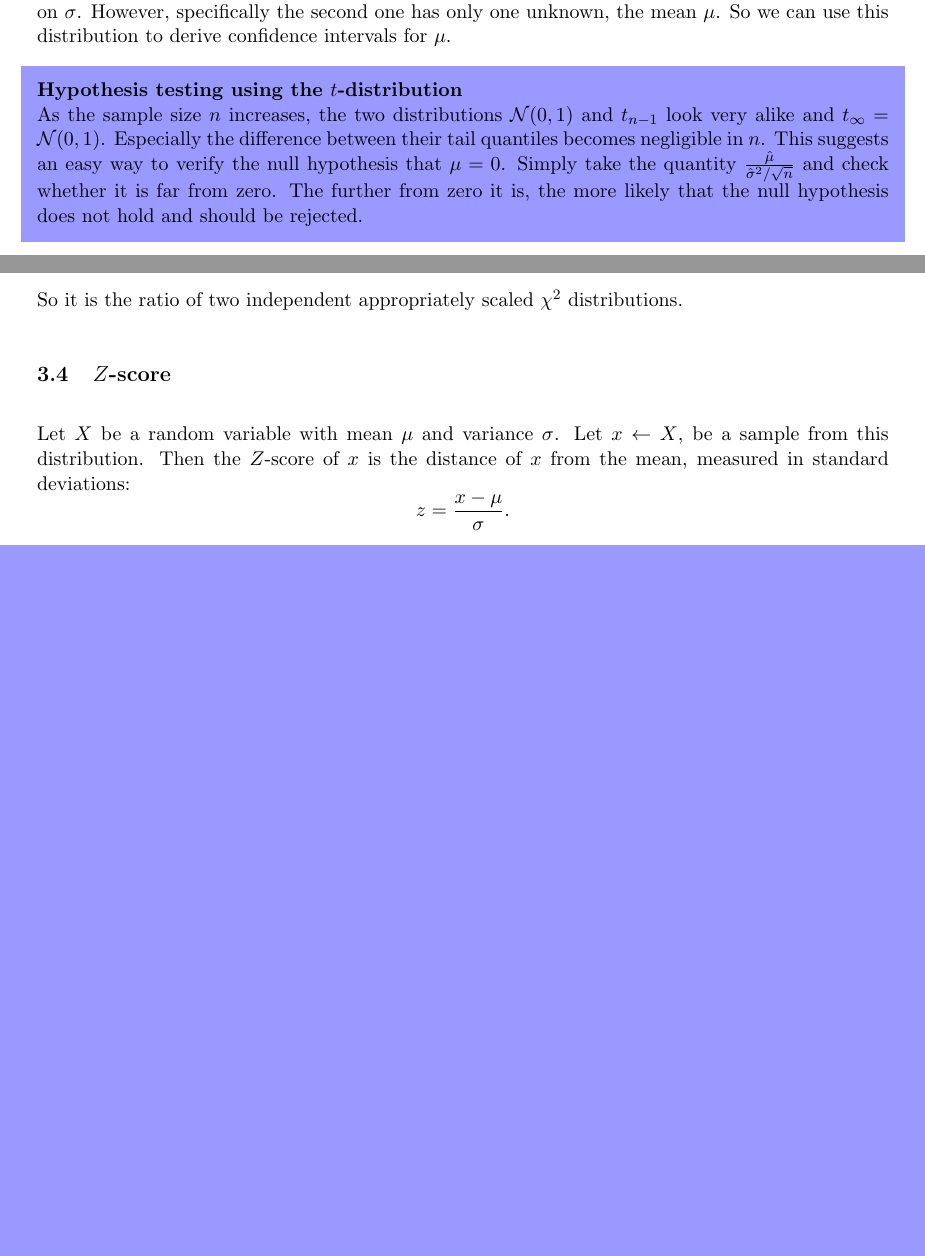
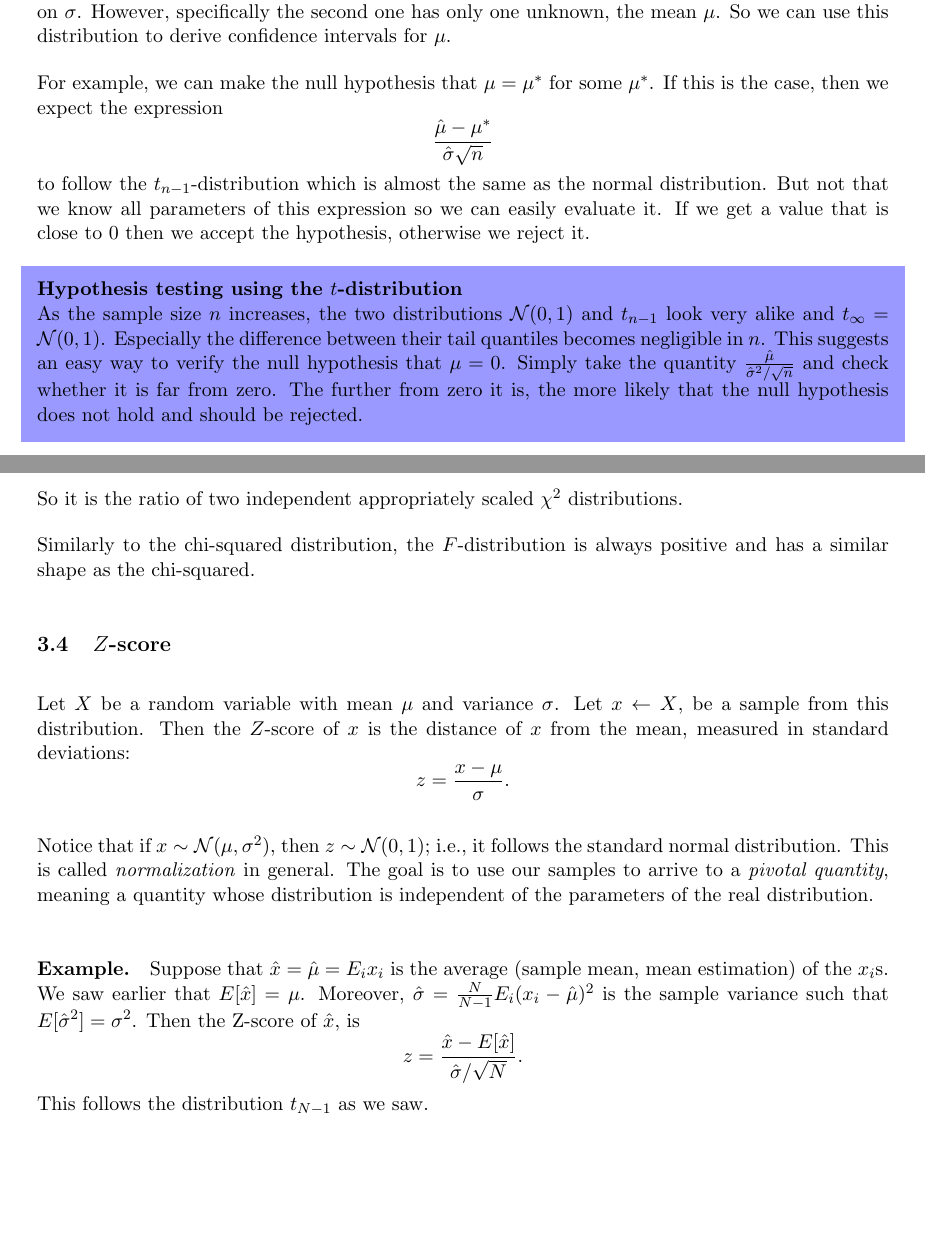
Before and after one commit to mariosgeorgiou/ESL_exercises, a LaTeX document (notes/notes.tex): two parts of pages 3 and 4 of 4 before the commit and two parts of pages 3 and 4 of 5 after it, joined at a grey line, cut so that both start at the same text, the shorter picture padded with empty space. Compiled offline with pdfLaTeX.

Commit message:
more on z-score

```diff
--- a/notes/notes.tex
+++ b/notes/notes.tex
@@ -176,6 +173,14 @@ neither on $\mu$ nor on $\sigma$. However, specifically the second one has only
 one unknown, the mean $\mu$. So we can use this distribution to derive
 confidence intervals for $\mu$.
 
+For example, we can make the null hypothesis that $\mu=\mu^*$ for some $\mu^*$.
+If this is the case, then we expect the expression
+\[\frac{\hat\mu-\mu^*}{\hat\sigma\sqrt{n}}\] to follow the
+$t_{n-1}$-distribution which is almost the same as the normal distribution. But
+not that we know all parameters of this expression so we can easily evaluate it.
+If we get a value that is close to 0 then we accept the hypothesis, otherwise we
+reject it.
+
 \begin{shaded}
 	\textbf{Hypothesis testing using the $t$-distribution} \newline
     As the sample size $n$ increases, the two distributions $\Normal 0 1$ and
@@ -215,11 +220,27 @@ has two degrees of freedom $d_1,d_2$ and we write $F_{d_1,d_2}$.
 \end{defn}
 So it is the ratio of two independent appropriately scaled $\chi^2$ distributions.
 
+Similarly to the chi-squared distribution, the $F$-distribution is always positive
+and has a similar shape as the chi-squared.
+
 \subsection{$Z$-score}
 Let $X$ be a random variable with mean $\mu$ and variance $\sigma$. Let
 $x\leftarrow X$, be a sample from this distribution. Then the $Z$-score of $x$
 is the distance of $x$ from the mean, measured in standard deviations:
 \[ z=\frac{x-\mu}{\sigma}.\]
+
+Notice that if $x\sim\Normal{\mu}{\sigma^2}$, then $z\sim\Normal 0 1$; i.e., it
+follows the standard normal distribution. This is called \emph{normalization} in
+general. The goal is to use our samples to arrive to a \emph{pivotal quantity},
+meaning a quantity whose distribution is independent of the parameters of the
+real distribution.
+
+\paragraph{Example.} Suppose that $\hat x=\hat\mu=E_i x_i$ is the average (sample mean,
+mean estimation) of the $x_i$s. We saw earlier that $E[\hat{x}]=\mu$. Moreover,
+$\hat\sigma=\frac{N}{N-1}E_i(x_i-\hat\mu)^2$ is the sample variance such that
+$E[\hat\sigma^2]=\sigma^2$. Then the Z-score of $\hat x$, is
+\[z=\frac{\hat x-E[\hat x]}{\hat\sigma/\sqrt{N}}.\]
+This follows the distribution $t_{N-1}$ as we saw.
 
 \section{Applications to 3.2}
 We have already seen that
```
Also changed, not shown: notes/notes.tex (6 more changed lines).
